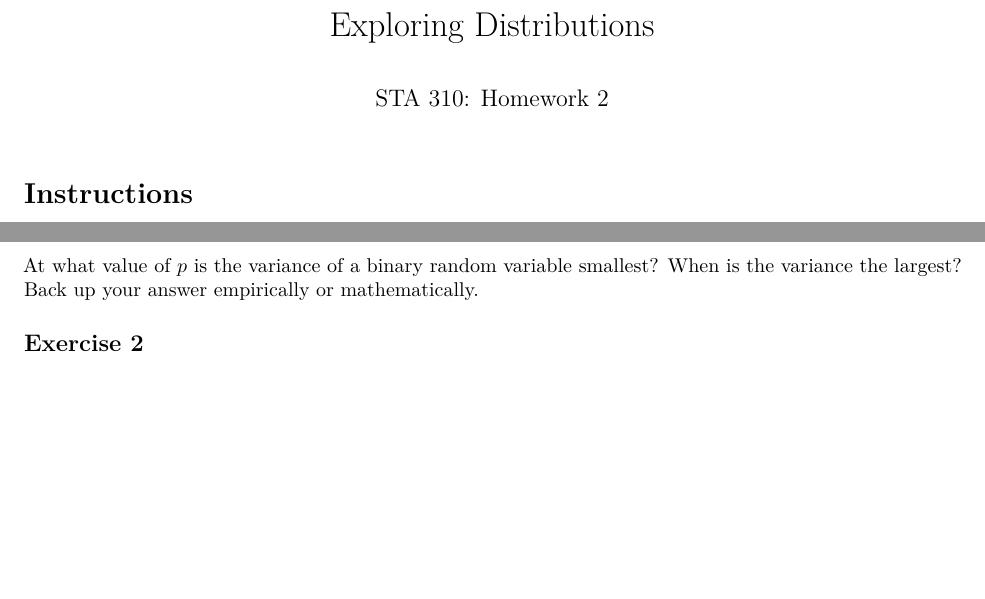
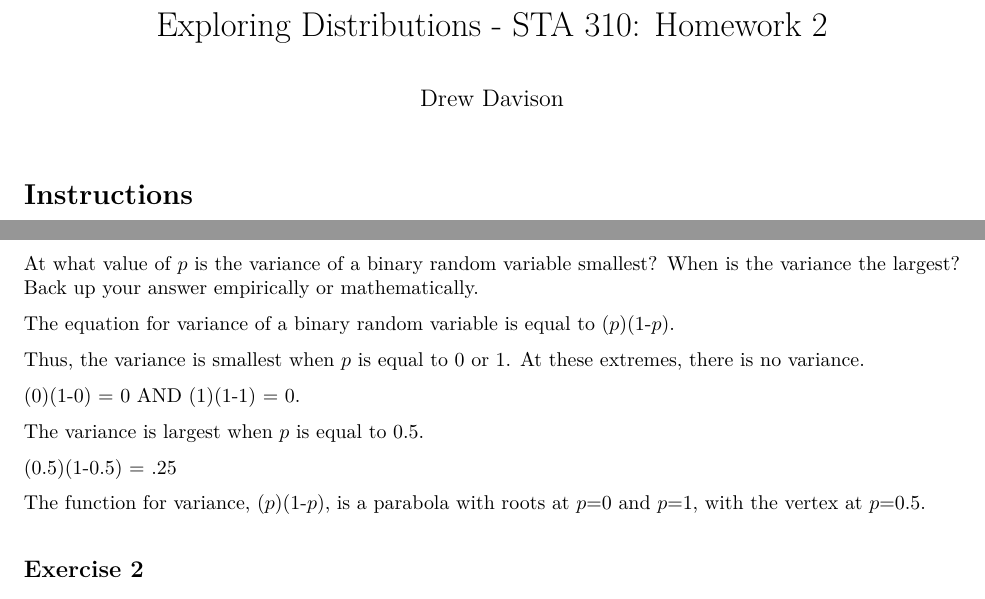
Before and after one commit to DrewDavison/STA310, an R Markdown document (HW2/hw-02.Rmd): two parts of page 1 of 3, joined at a grey line, cut so that both start at the same text, the shorter picture padded with empty space. The pictures show the output file HW2/hw-02.pdf that the author committed with the source.

Commit message:
Exercise 1 Complete

```diff
--- a/HW2/hw-02.Rmd
+++ b/HW2/hw-02.Rmd
@@ -1,6 +1,6 @@
 ---
-title: 'Exploring Distributions'
-author: "STA 310: Homework 2"
+title: "Exploring Distributions - STA 310: Homework 2"
+author: "Drew Davison"
 output: pdf_document
 ---
 
@@ -21,6 +21,18 @@ These exercises come from BMLR or are adapted from BMLR, Chapter 3.
 ## Exercise 1
 
 At what value of $p$ is the variance of a binary random variable smallest? When is the variance the largest? Back up your answer empirically or mathematically.
+
+The equation for variance of a binary random variable is equal to ($p$)(1-$p$).
+
+Thus, the variance is smallest when $p$ is equal to 0 or 1. At these extremes, there is no variance.
+
+(0)(1-0) = 0 AND (1)(1-1) = 0.
+
+The variance is largest when $p$ is equal to 0.5.
+
+(0.5)(1-0.5) = .25
+
+The function for variance, ($p$)(1-$p$), is a parabola with roots at $p$=0 and $p$=1, with the vertex at $p$=0.5.
 
 ## Exercise 2
 
```
Also changed, not shown: HW2/hw-02.pdf.
